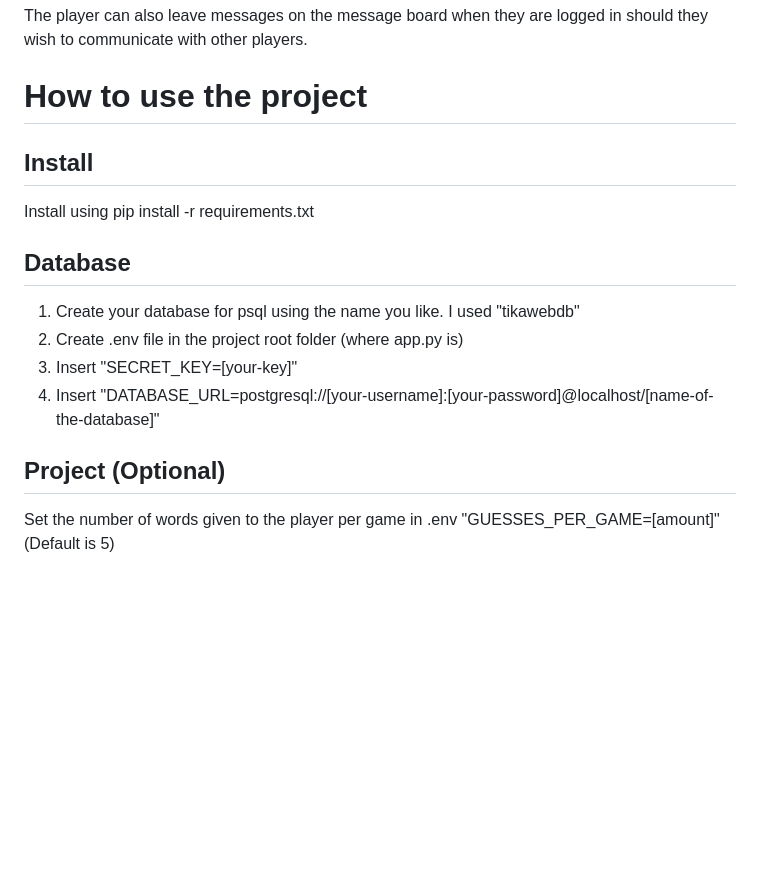
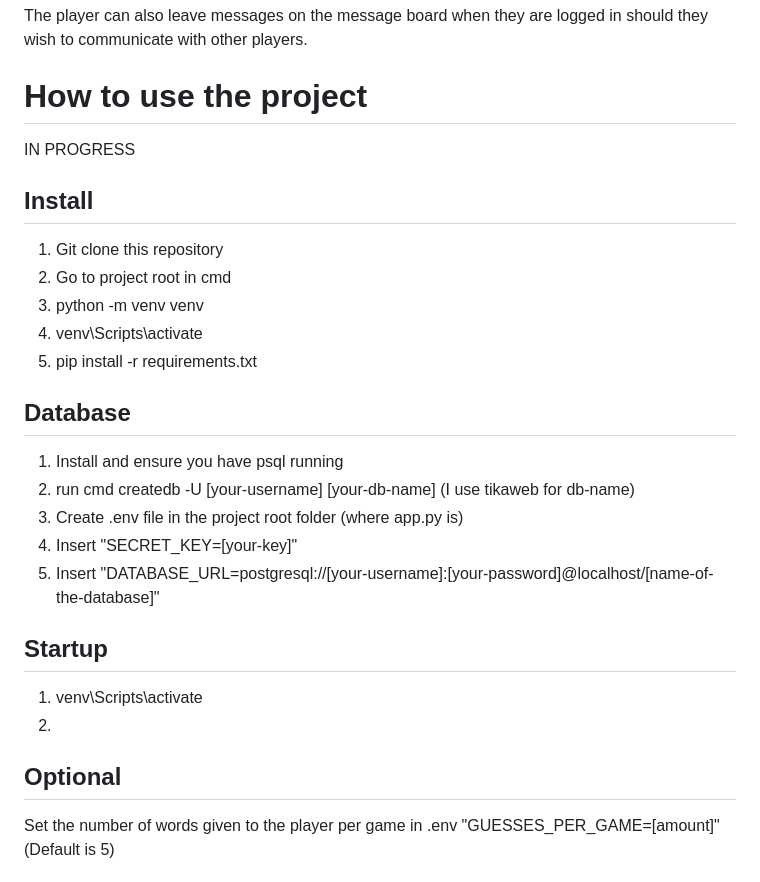
Before and after one commit to Janitus/Tikaweb, a Markdown page: readme.md, the part around the change. GitHub-like rendering; blank space fills up the shorter version.

```diff
--- a/readme.md
+++ b/readme.md
@@ -8,18 +8,30 @@ The player can also leave messages on the message board when they are logged in
 
 # How to use the project
 
+IN PROGRESS
+
 ## Install
 
-Install using pip install -r requirements.txt
+1. Git clone this repository
+2. Go to project root in cmd
+3. python -m venv venv
+4. venv\Scripts\activate
+5. pip install -r requirements.txt
 
 ## Database
 
-1. Create your database for psql using the name you like. I used "tikawebdb"
-2. Create .env file in the project root folder (where app.py is)
-3. Insert "SECRET_KEY=[your-key]"
-4. Insert "DATABASE_URL=postgresql://[your-username]:[your-password]@localhost/[name-of-the-database]"
+1. Install and ensure you have psql running
+2. run cmd createdb -U [your-username] [your-db-name] (I use tikaweb for db-name)
+3. Create .env file in the project root folder (where app.py is)
+4. Insert "SECRET_KEY=[your-key]"
+5. Insert "DATABASE_URL=postgresql://[your-username]:[your-password]@localhost/[name-of-the-database]"
 
-## Project (Optional)
+## Startup
+
+1. venv\Scripts\activate
+2.
+
+## Optional
 
 Set the number of words given to the player per game in .env "GUESSES_PER_GAME=[amount]" (Default is 5)
 
```
